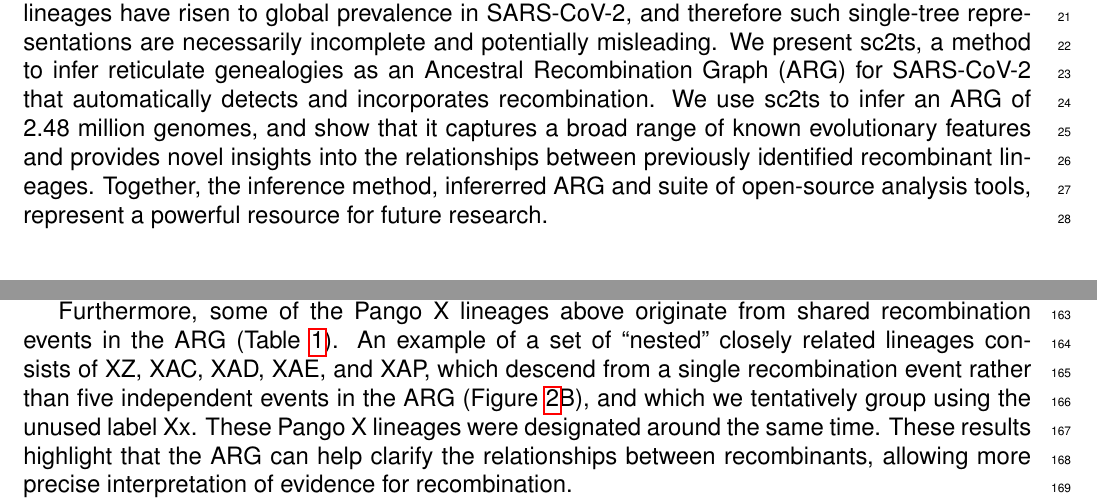
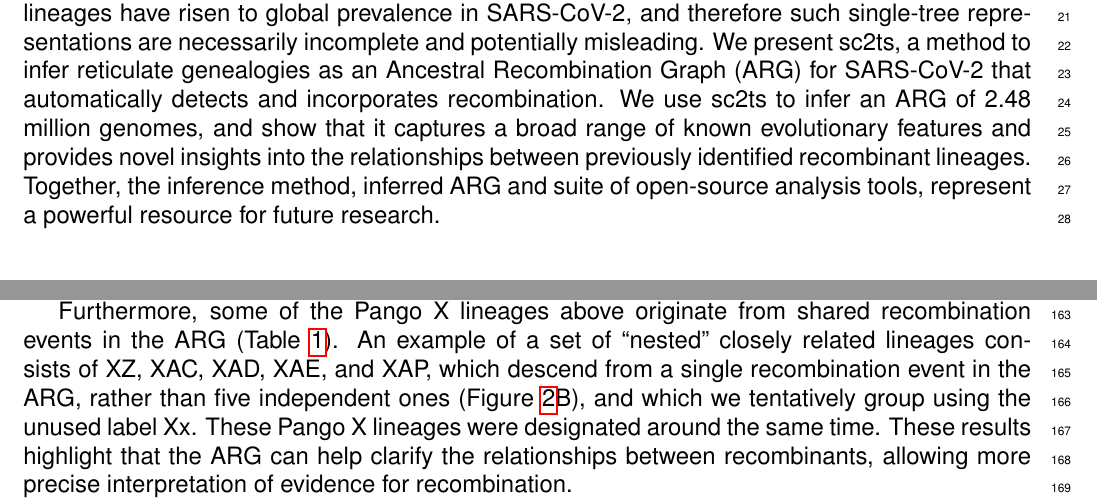
Before and after one commit to jeromekelleher/sc2ts-paper, a LaTeX document (latex/main.tex): two parts of pages 1 and 4 of 63, joined at a grey line, cut so that both start at the same text. Compiled offline with pdfLaTeX.

Commit message:
Updates from Overleaf

```diff
--- a/latex/main.tex
+++ b/latex/main.tex
@@ -168,7 +168,7 @@ and show that it captures a broad range of
 known evolutionary features and provides novel
 insights into the relationships between previously identified
 recombinant lineages.
-Together, the inference method, infererred ARG and
+Together, the inference method, inferred ARG and
 suite of open-source analysis tools,
 represent a powerful resource for future research.
 
@@ -523,8 +523,8 @@ Furthermore, some of the Pango X lineages above originate from
 shared recombination events in the ARG (Table~\ref{tab:pango_x_lineages}).
 An example of a set of ``nested'' closely related lineages
 consists of XZ, XAC, XAD, XAE, and XAP,
-which descend from a single recombination event rather than five independent
-events in the ARG (Figure~\ref{fig:subgraphs}B), and
+which descend from a single recombination event in the ARG, rather than five independent
+ones (Figure~\ref{fig:subgraphs}B), and
 which we tentatively group using the unused label Xx.
 These Pango X lineages were designated around the same time.
 These results highlight that the ARG can help
```
